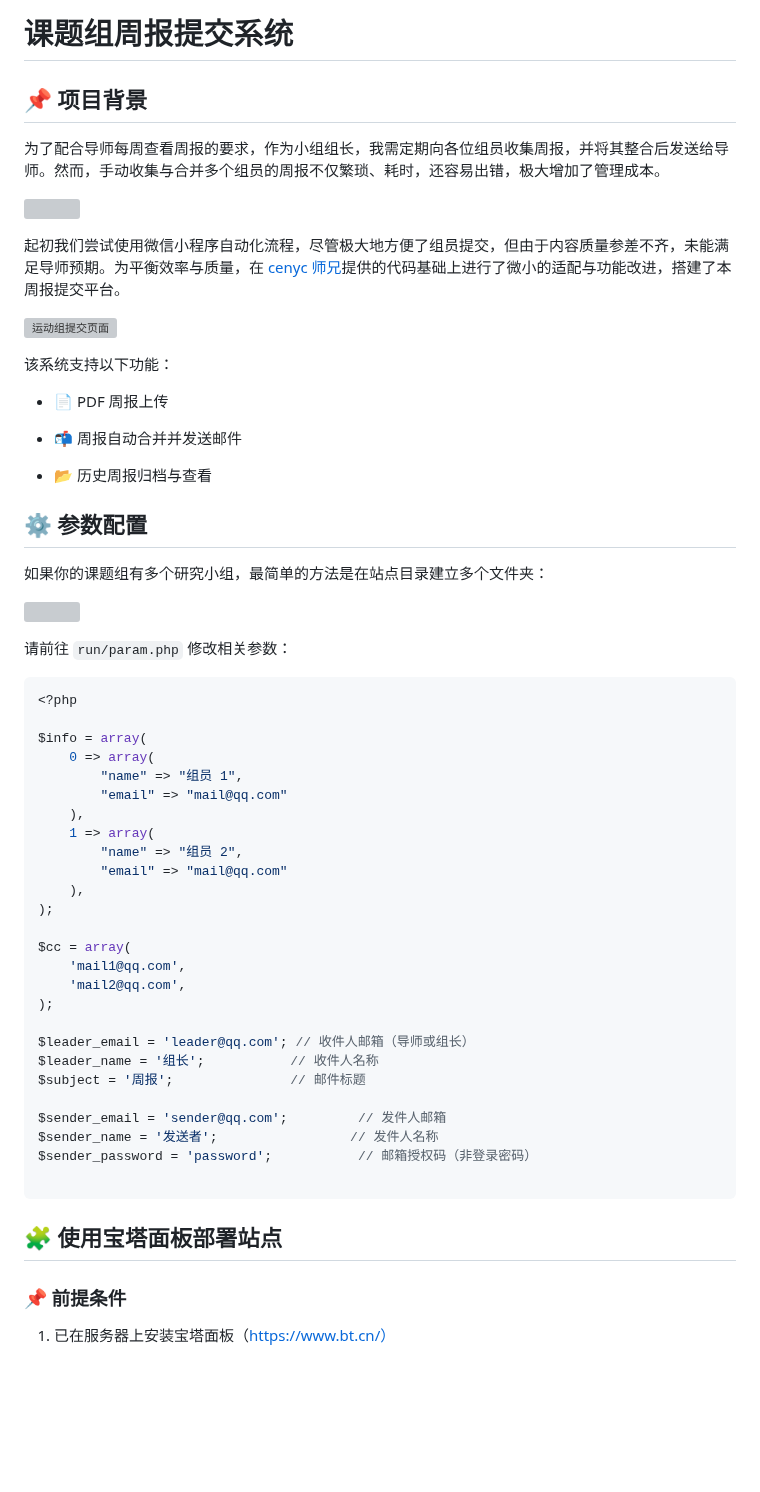
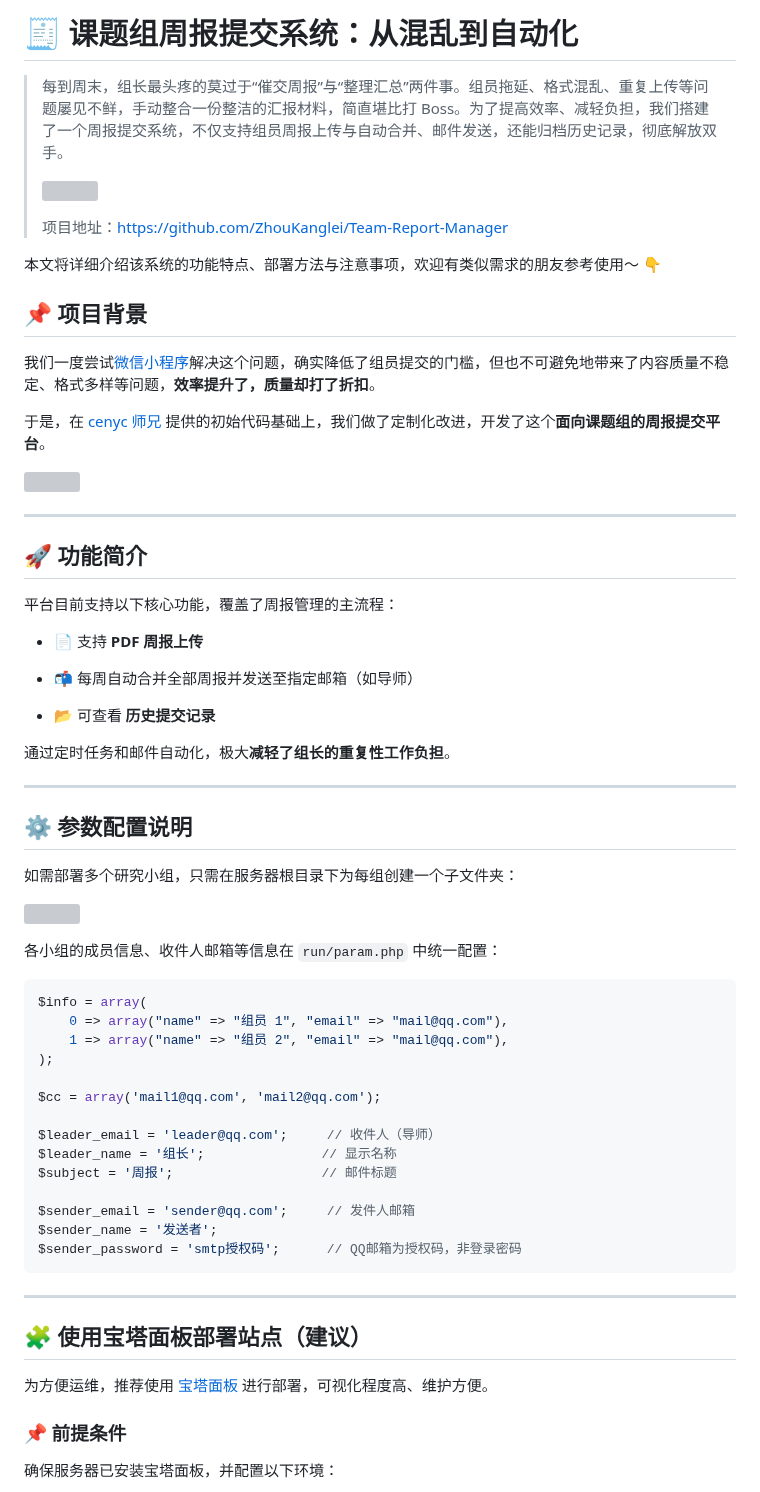
Before and after one commit to ZhouKanglei/Team-Report-Manager, a Markdown page: README.md, the part around one of its changes. Rendered like a GitHub page; blank space fills up the shorter version; grey boxes are pictures that could not be loaded.

````diff
--- a/README.md
+++ b/README.md
@@ -1,63 +1,72 @@
-# 课题组周报提交系统
+# 🧾 课题组周报提交系统：从混乱到自动化
+
+> 每到周末，组长最头疼的莫过于“催交周报”与“整理汇总”两件事。组员拖延、格式混乱、重复上传等问题屡见不鲜，手动整合一份整洁的汇报材料，简直堪比打 Boss。为了提高效率、减轻负担，我们搭建了一个周报提交系统，不仅支持组员周报上传与自动合并、邮件发送，还能归档历史记录，彻底解放双手。
+>
+> ![](https://raw.githubusercontent.com/ZhouKanglei/jidianxia/master/picgo/202506151319205.png)
+>
+> 项目地址：https://github.com/ZhouKanglei/Team-Report-Manager
+
+
+
+本文将详细介绍该系统的功能特点、部署方法与注意事项，欢迎有类似需求的朋友参考使用～ 👇
 
 ## 📌 项目背景
-为了配合导师每周查看周报的要求，作为小组组长，我需定期向各位组员收集周报，并将其整合后发送给导师。然而，手动收集与合并多个组员的周报不仅繁琐、耗时，还容易出错，极大增加了管理成本。
 
-![](https://raw.githubusercontent.com/ZhouKanglei/jidianxia/master/picgo/202506151319205.png)
+我们一度尝试[微信小程序](https://github.com/ZhouKanglei/jixia_helper "稷下助手")解决这个问题，确实降低了组员提交的门槛，但也不可避免地带来了内容质量不稳定、格式多样等问题，**效率提升了，质量却打了折扣**。
 
-起初我们尝试使用微信小程序自动化流程，尽管极大地方便了组员提交，但由于内容质量参差不齐，未能满足导师预期。为平衡效率与质量，在 [cenyc 师兄](https://github.com/cenyc "师兄 Github 主页")提供的代码基础上进行了微小的适配与功能改进，搭建了本周报提交平台。
+于是，在 [cenyc 师兄](https://github.com/cenyc "师兄 Github") 提供的初始代码基础上，我们做了定制化改进，开发了这个**面向课题组的周报提交平台**。
 
-![运动组提交页面](https://raw.githubusercontent.com/ZhouKanglei/jidianxia/master/picgo/202506151258753.png)
+![](https://raw.githubusercontent.com/ZhouKanglei/jidianxia/master/picgo/202506151258753.png)
 
-该系统支持以下功能：
+---
 
-- 📄 PDF 周报上传
+## 🚀 功能简介
 
-- 📬 周报自动合并并发送邮件
+平台目前支持以下核心功能，覆盖了周报管理的主流程：
 
-- 📂 历史周报归档与查看
+-   📄 支持 **PDF 周报上传**
+
+-   📬 每周自动合并全部周报并发送至指定邮箱（如导师）
+
+-   📂 可查看 **历史提交记录**
 
 
-## ⚙ 参数配置
+通过定时任务和邮件自动化，极大**减轻了组长的重复性工作负担**。
 
-如果你的课题组有多个研究小组，最简单的方法是在站点目录建立多个文件夹：
+---
+
+## ⚙ 参数配置说明
+
+如需部署多个研究小组，只需在服务器根目录下为每组创建一个子文件夹：
 
 ![](https://raw.githubusercontent.com/ZhouKanglei/jidianxia/master/picgo/202506151304748.png)
 
-请前往 `run/param.php` 修改相关参数：
+各小组的成员信息、收件人邮箱等信息在 `run/param.php` 中统一配置：
 
 ```php
-<?php
-
 $info = array(
-    0 => array(
-        "name" => "组员 1",
-        "email" => "mail@qq.com"
-    ),
-    1 => array(
-        "name" => "组员 2",
-        "email" => "mail@qq.com"
-    ),
+    0 => array("name" => "组员 1", "email" => "mail@qq.com"),
+    1 => array("name" => "组员 2", "email" => "mail@qq.com"),
 );
 
-$cc = array(
-    'mail1@qq.com',
-    'mail2@qq.com',
-);
+$cc = array('mail1@qq.com', 'mail2@qq.com');
 
-$leader_email = 'leader@qq.com'; // 收件人邮箱（导师或组长）
-$leader_name = '组长';           // 收件人名称
-$subject = '周报';               // 邮件标题
+$leader_email = 'leader@qq.com';     // 收件人（导师）
+$leader_name = '组长';               // 显示名称
+$subject = '周报';                   // 邮件标题
 
-$sender_email = 'sender@qq.com';         // 发件人邮箱
-$sender_name = '发送者';                 // 发件人名称
-$sender_password = 'password';           // 邮箱授权码（非登录密码）
-
+$sender_email = 'sender@qq.com';     // 发件人邮箱
+$sender_name = '发送者';
+$sender_password = 'smtp授权码';      // QQ邮箱为授权码，非登录密码
 ```
 
-## 🧩 使用宝塔面板部署站点
+---
+
+## 🧩 使用宝塔面板部署站点（建议）
+
+为方便运维，推荐使用 [宝塔面板](https://www.bt.cn/) 进行部署，可视化程度高、维护方便。
 
 ### 📌 前提条件
 
-1.  已在服务器上安装宝塔面板（https://www.bt.cn/）
+确保服务器已安装宝塔面板，并配置以下环境：
 
````
Also changed, not shown: other parts of README.md (+71 -63 lines).
